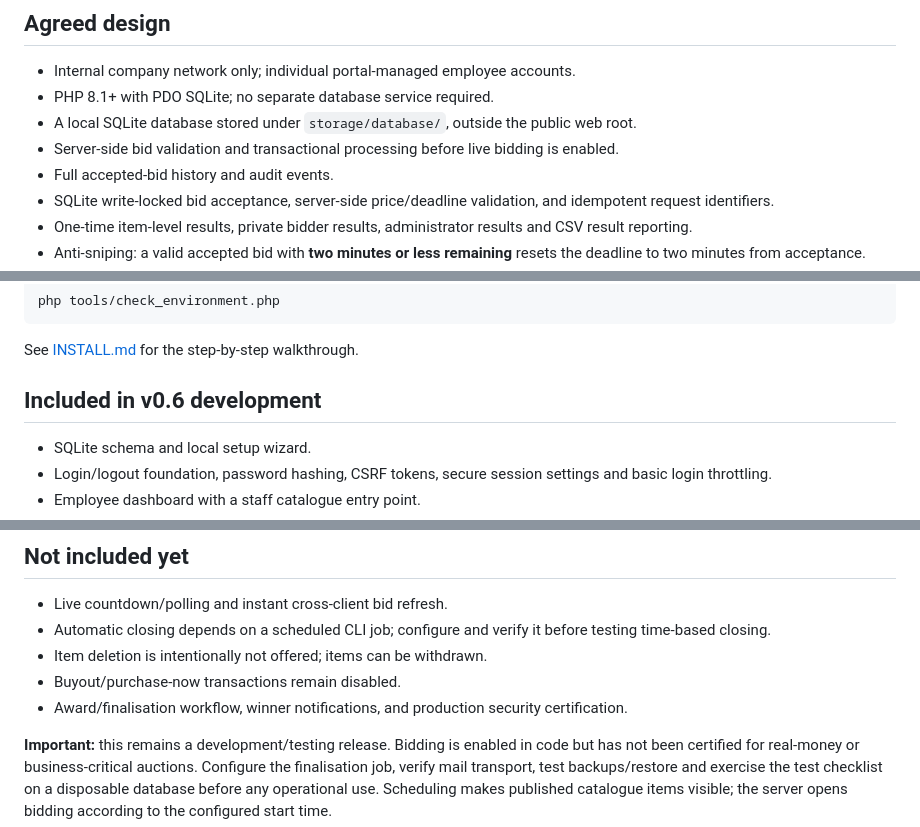
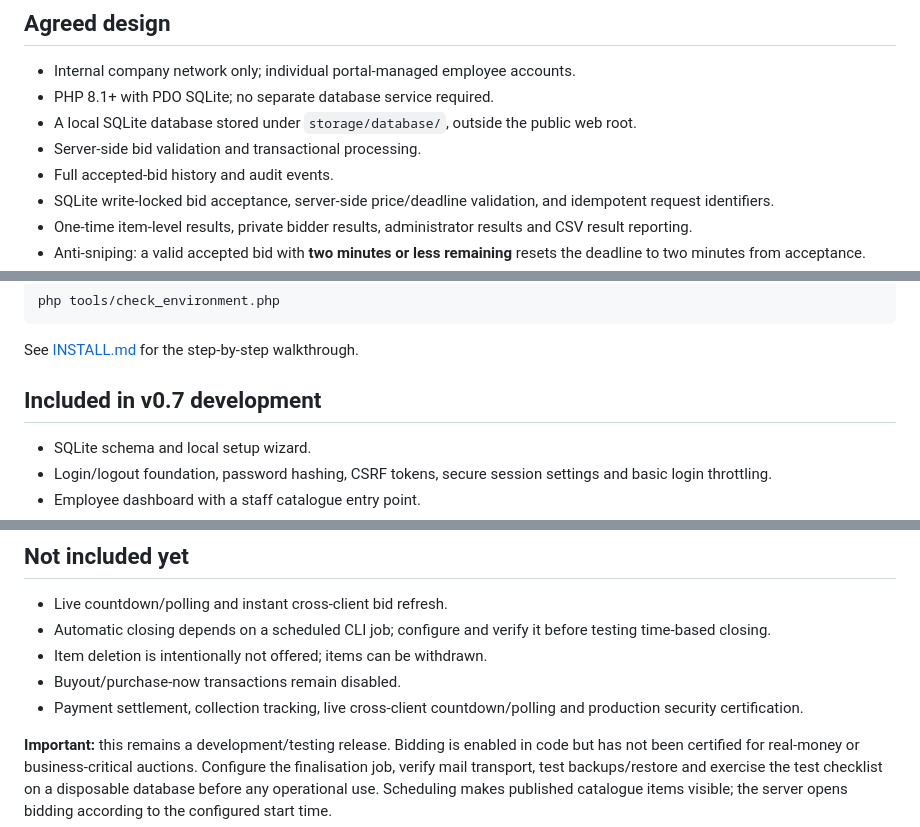
Before and after one commit to PierreAccolite/the-square-table, a Markdown page: projects/staff-sales-auction/README.md, 3 parts joined by grey strips. Rendered like a GitHub page.

Commit message:
Align v0.7 documentation with implemented results workflow

```diff
--- a/projects/staff-sales-auction/README.md
+++ b/projects/staff-sales-auction/README.md
@@ -9,7 +9,7 @@ A new, independent internal staff auction application in the Square Table projec
 - Internal company network only; individual portal-managed employee accounts.
 - PHP 8.1+ with PDO SQLite; no separate database service required.
 - A local SQLite database stored under `storage/database/`, outside the public web root.
-- Server-side bid validation and transactional processing before live bidding is enabled.
+- Server-side bid validation and transactional processing.
 - Full accepted-bid history and audit events.
 - SQLite write-locked bid acceptance, server-side price/deadline validation, and idempotent request identifiers.
 - One-time item-level results, private bidder results, administrator results and CSV result reporting.
@@ -34,7 +34,7 @@ php tools/check_environment.php
 
 See [INSTALL.md](INSTALL.md) for the step-by-step walkthrough.
 
-## Included in v0.6 development
+## Included in v0.7 development
 - SQLite schema and local setup wizard.
 - Login/logout foundation, password hashing, CSRF tokens, secure session settings and basic login throttling.
 - Employee dashboard with a staff catalogue entry point.
@@ -68,7 +68,7 @@ See [INSTALL.md](INSTALL.md) for the step-by-step walkthrough.
 - Automatic closing depends on a scheduled CLI job; configure and verify it before testing time-based closing.
 - Item deletion is intentionally not offered; items can be withdrawn.
 - Buyout/purchase-now transactions remain disabled.
-- Award/finalisation workflow, winner notifications, and production security certification.
+- Payment settlement, collection tracking, live cross-client countdown/polling and production security certification.
 
 **Important:** this remains a development/testing release. Bidding is enabled in code but has not been certified for real-money or business-critical auctions. Configure the finalisation job, verify mail transport, test backups/restore and exercise the test checklist on a disposable database before any operational use. Scheduling makes published catalogue items visible; the server opens bidding according to the configured start time.
 
```
